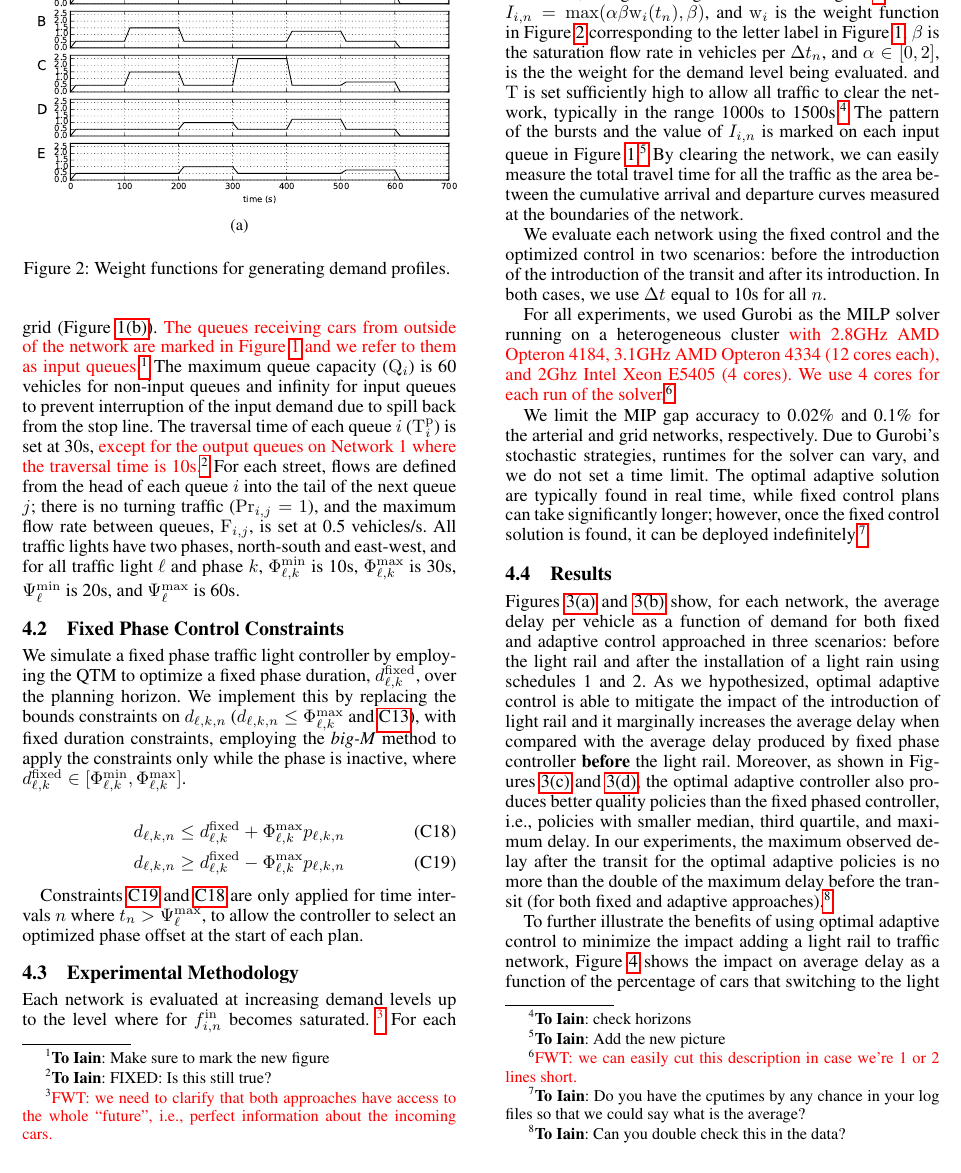
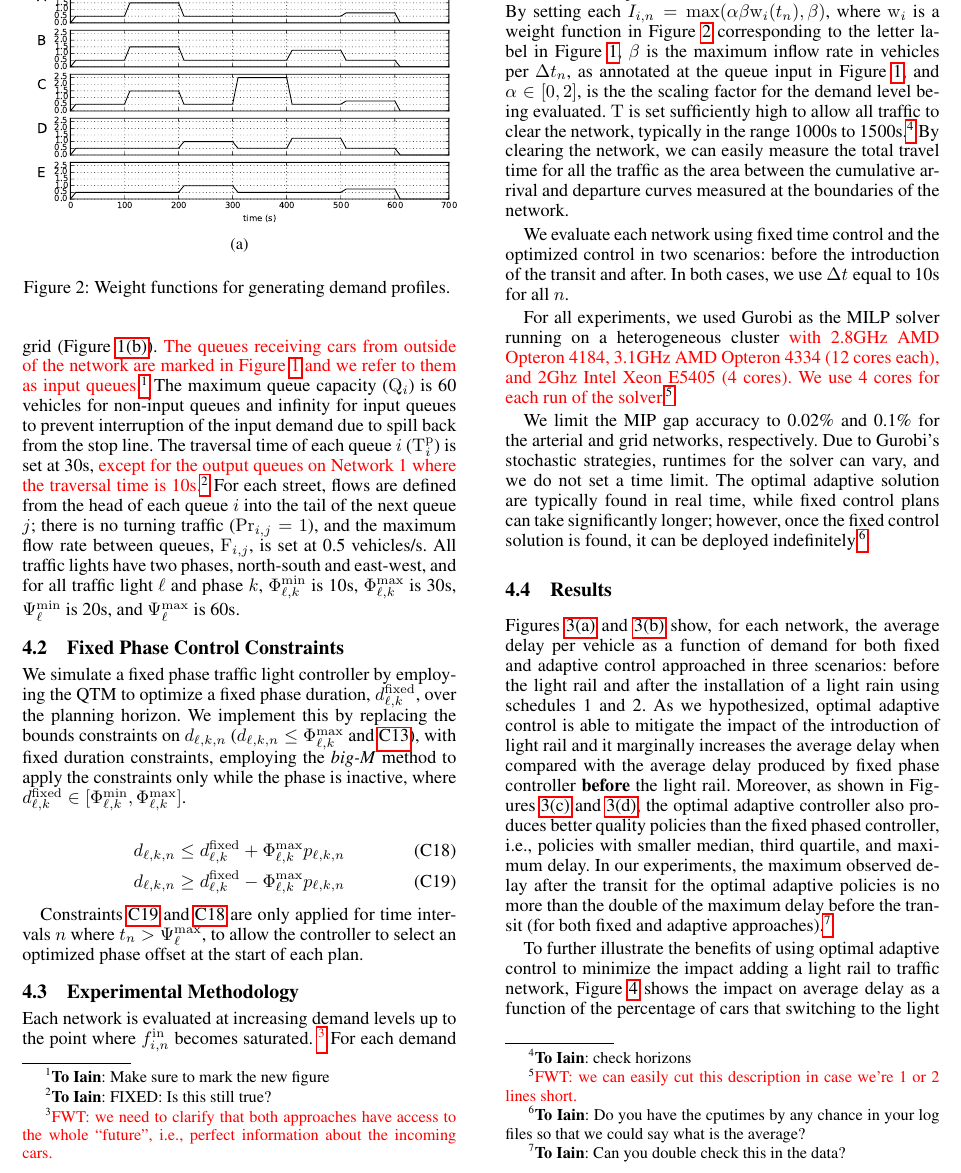
Before and after one commit to iainguilliard/QTM_Traffic_Model, a LaTeX paper (aaai-16/light_rail-aaai16.tex, which reads aaai-16/tex/Experiments.tex): part of page 4 of 8, cut at the place of the change. Compiled offline with pdfLaTeX.

Commit message:
Updates to q_in description

```diff
--- a/aaai-16/tex/Experiments.tex
+++ b/aaai-16/tex/Experiments.tex
@@ -107,23 +107,20 @@ optimized phase offset at the start of each plan.
 
 \subsection{Experimental Methodology}
 
-Each network is evaluated at increasing demand levels up to the level where for $\inq{i}$
+Each network is evaluated at increasing demand levels up to the point where $\inq{i}$
 becomes saturated.
 %
 \fnremark{FWT: we need to clarify that both approaches have access to the whole
 ``future'', i.e., perfect information about the incoming cars.}
 %
-For each demand level, traffic is injected into the network in bursts over 600s,
-using the weight functions in \cref{fig:demand_profiles}, where
-$\QIN{i}{n} = \mathrm{max}(\alpha \beta \mathrm{w}_i(\tn[n]),\beta)$, and $\mathrm{w}_i$
-is the weight function in \cref{fig:demand_profiles} corresponding to the letter label in
-\cref{fig:networks}, $\beta$ is the saturation flow rate in vehicles per \DT, and $\alpha \in [0,2]$, is the
-the weight for the demand level being evaluated.
-and \TMAX is set sufficiently high to allow all traffic to clear the network,
+For each demand level, traffic is injected into the network in bursts over 600s.
+By setting each
+$\QIN{i}{n} = \mathrm{max}(\alpha \beta \mathrm{w}_i(\tn[n]),\beta)$, where $\mathrm{w}_i$
+is a weight function in \cref{fig:demand_profiles} corresponding to the letter label in
+\cref{fig:networks}, $\beta$ is the maximum inflow rate in vehicles per \DT, as annotated at the queue input in \cref{fig:networks}, and $\alpha \in [0,2]$, is the
+the scaling factor for the demand level being evaluated.
+\TMAX is set sufficiently high to allow all traffic to clear the network,
 typically in the range 1000s to 1500s.\toIain{check horizons}
-%
-The pattern of the bursts and the value of $\QIN{i}{n}$ is marked on each input
-queue in \cref{fig:networks}.\toIain{Add the new picture}
 %
 By clearing the network, we can easily measure the total travel time for all the
 traffic as the area between the cumulative arrival and departure curves measured
@@ -135,9 +132,9 @@ at the boundaries of the network.
 %\cref{tab:network_demand} presents the demand profile of each network.
 %
 
-We evaluate each network using the fixed control and the optimized control in
-two scenarios: before the introduction of the introduction of the transit and
-after its introduction. In both cases, we use \DT[] equal to 10s for all $n$.
+We evaluate each network using fixed time control and the optimized control in
+two scenarios: before the introduction of the transit and
+after. In both cases, we use \DT[] equal to 10s for all $n$.
 
 For all experiments, we used Gurobi as the MILP solver running on a
 heterogeneous cluster \authorHighlight{with 2.8GHz AMD Opteron~4184, 3.1GHz AMD
```
Also changed, not shown: 1 other file.
